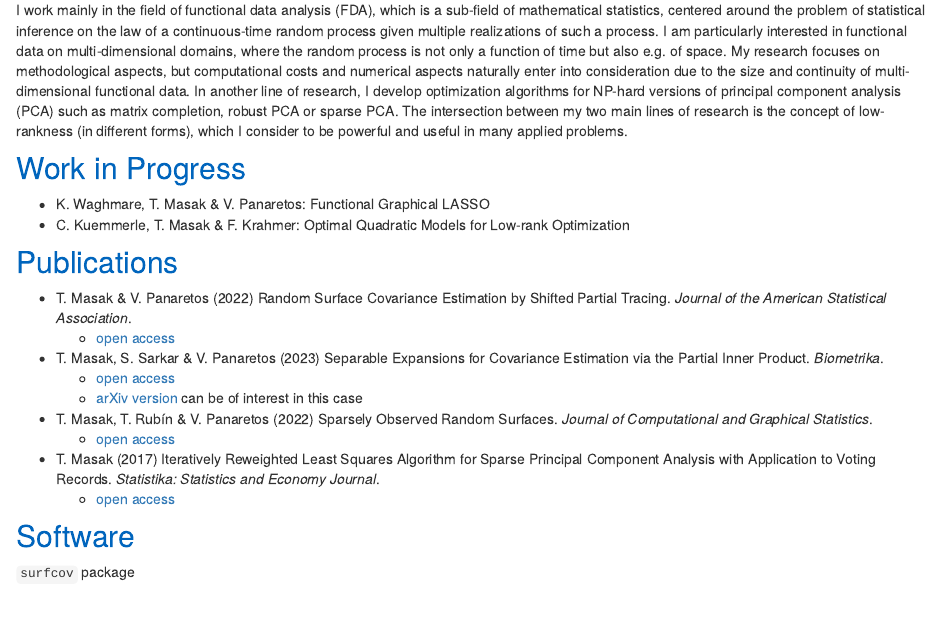
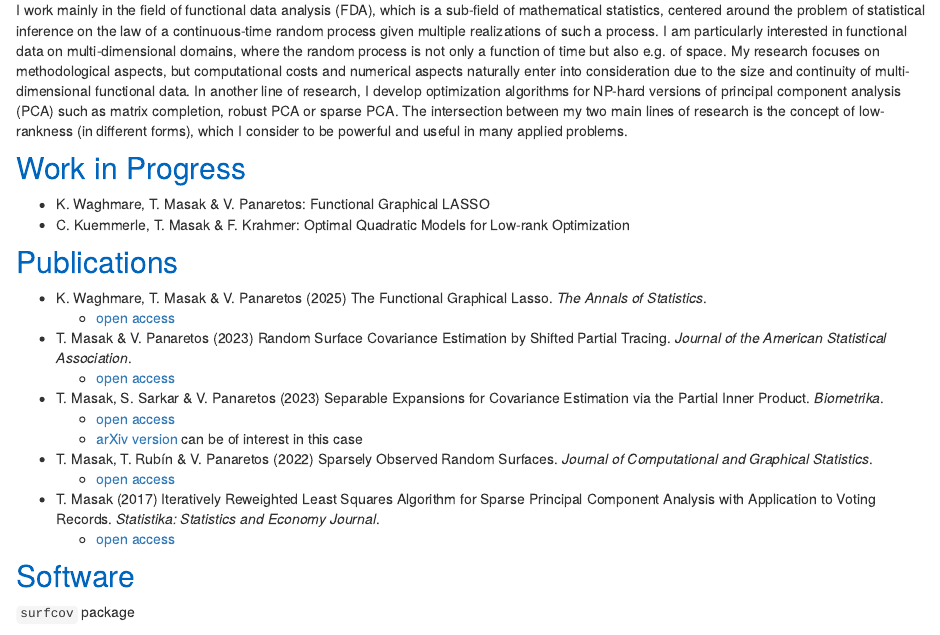
Before and after one commit to TMasak/TMasak.github.io, an R Markdown document (research.Rmd): the page in a window 1100 px wide, from 180 px down. The pictures show the output file research.html that the author committed with the source, opened offline; library style sheets and scripts come from the installed R packages.

Commit message:
add fglasso paper

```diff
--- a/research.Rmd
+++ b/research.Rmd
@@ -17,7 +17,9 @@ The intersection between my two main lines of research is the concept of low-ran
 
 ## <font color='#0065bd'>Publications</font>
 
-* T. Masak & V. Panaretos (2022) Random Surface Covariance Estimation by Shifted Partial Tracing. *Journal of the American Statistical Association*.
+* K. Waghmare, T. Masak & V. Panaretos (2025) The Functional Graphical Lasso. *The Annals of Statistics*.
+    - [open access](https://projecteuclid.org/journals/annals-of-statistics/volume-53/issue-5/The-functional-graphical-lasso/10.1214/25-AOS2521.full)
+* T. Masak & V. Panaretos (2023) Random Surface Covariance Estimation by Shifted Partial Tracing. *Journal of the American Statistical Association*.
     - [open access](https://www.tandfonline.com/doi/full/10.1080/01621459.2022.2061982)
 * T. Masak, S. Sarkar & V. Panaretos (2023) Separable Expansions for Covariance Estimation via the Partial Inner Product. *Biometrika*.
     - [open access](https://academic.oup.com/biomet/article/110/1/225/6609757)
```
Also changed, not shown: research.html.
